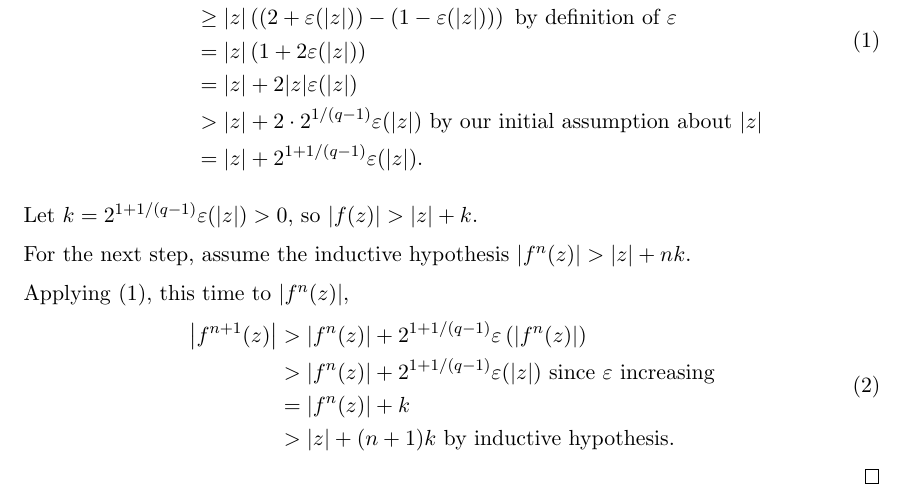
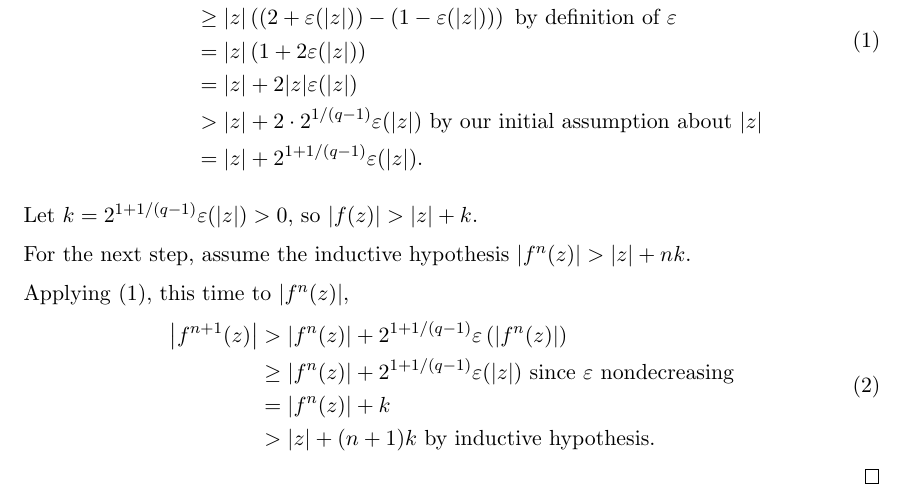
Before and after one commit to topquark22/Mandelbrot, a LaTeX document (doc/mandelbrot-iteration-condition.tex): part of the page, cut so that both start at the same text. Compiled offline with pdfLaTeX.

Commit message:
Fix inequalities in Mandelbrot iteration condition

```diff
--- a/doc/mandelbrot-iteration-condition.tex
+++ b/doc/mandelbrot-iteration-condition.tex
@@ -58,7 +58,7 @@ Applying \eqref{eq:e1}, this time to \( |f^n(z)| \),
 \begin{aligned}
 \left|f^{n+1}(z)\right|
 &> \left|f^n(z)\right| +  2^{1 + {1/(q-1)}} \varepsilon\left( \left|f^n(z)\right| \right) \\
-&> \left|f^n(z)\right| + 2^{1 + {1/(q-1)}} \varepsilon(|z|) \text{ since \( \varepsilon \) increasing} \\
+&\geq \left|f^n(z)\right| + 2^{1 + {1/(q-1)}} \varepsilon(|z|) \text{ since \( \varepsilon \) nondecreasing} \\
 &= \left|f^n(z)\right| + k \\
 &> |z| + (n+1)k \text{ by inductive hypothesis.}
 \end{aligned}
```
